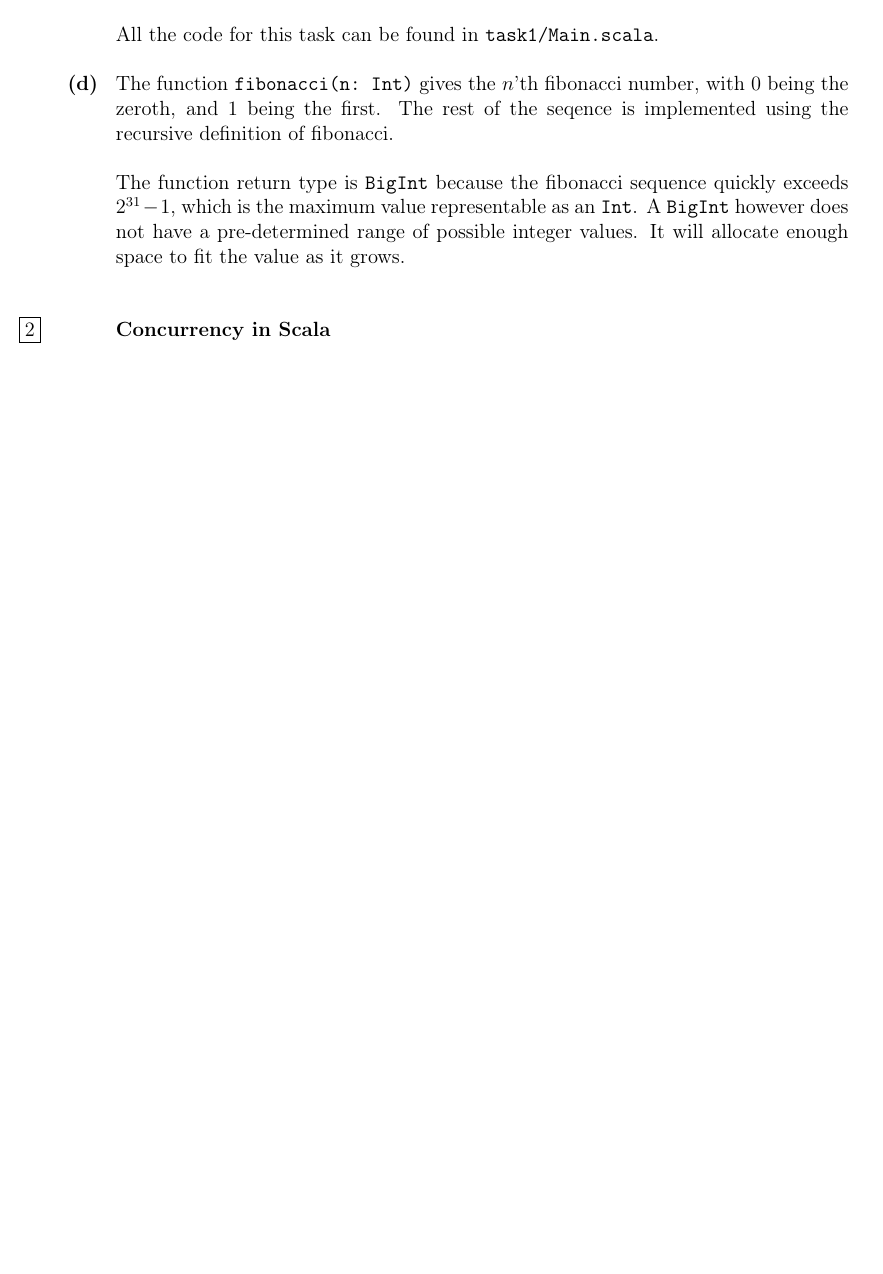
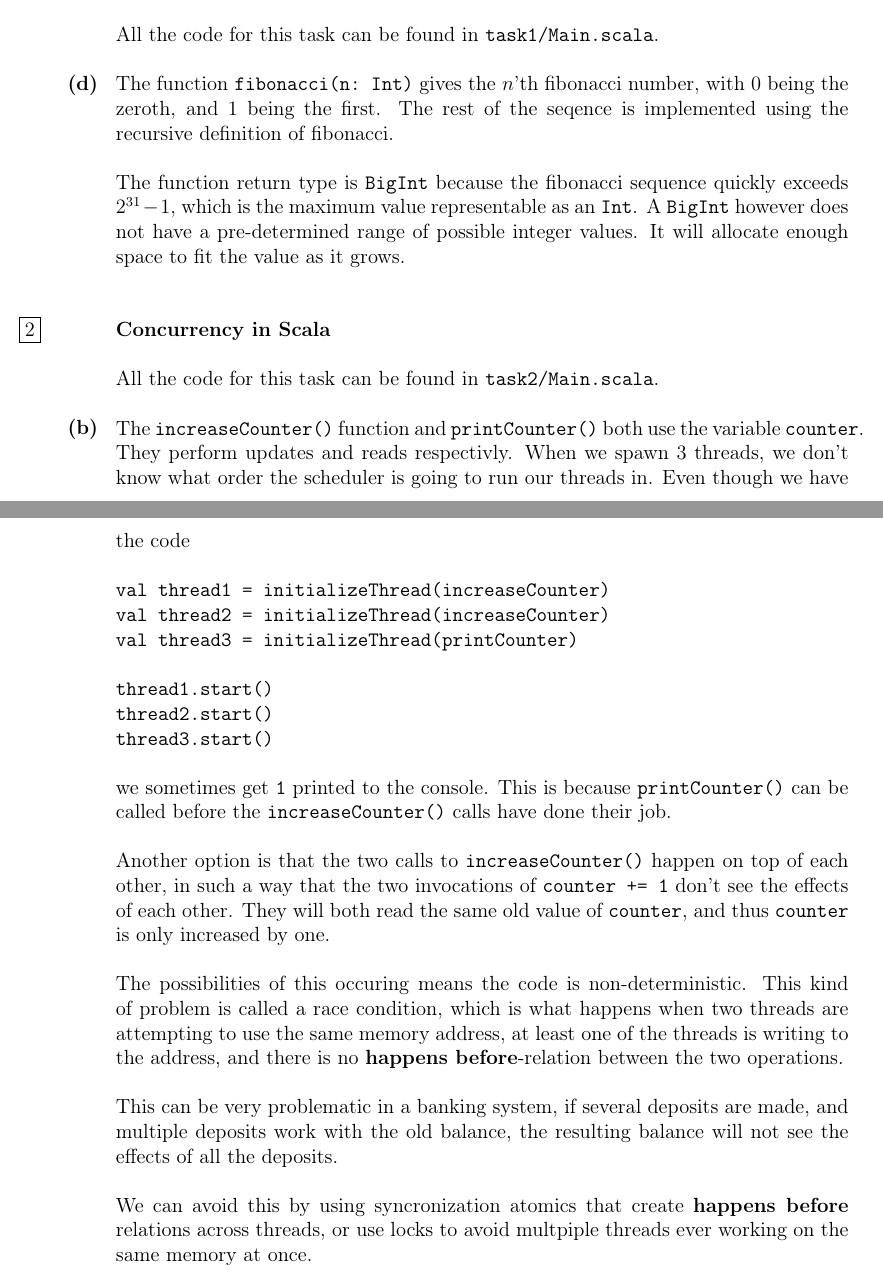
Before and after one commit to hermannm/scala-banking-system, a LaTeX document (learning_tasks/delivery1.tex): part of the page before the commit and two parts of pages 1 and 2 of 2 after it, the two joined at a grey line, cut so that both start at the same text, the shorter picture padded with empty space. Compiled offline with pdfLaTeX.

Commit message:
write about task 2b)

```diff
--- a/learning_tasks/delivery1.tex
+++ b/learning_tasks/delivery1.tex
@@ -48,4 +48,41 @@ It will allocate enough space to fit the value as it grows.
 \task{2}
 \textbf{Concurrency in Scala}
 
+All the code for this task can be found in \verb|task2/Main.scala|.
+
+\subtask{b}
+The \verb|increaseCounter()| function and \verb|printCounter()| both use the variable \verb|counter|.
+They perform updates and reads respectivly. When we spawn 3 threads, we don't know what order
+the scheduler is going to run our threads in. Even though we have the code
+%
+\begin{verbatim}
+val thread1 = initializeThread(increaseCounter)
+val thread2 = initializeThread(increaseCounter)
+val thread3 = initializeThread(printCounter)
+
+thread1.start()
+thread2.start()
+thread3.start()
+\end{verbatim}
+%
+we sometimes get \verb|1| printed to the console. This is because \verb|printCounter()|
+can be called before the \verb|increaseCounter()| calls have done their job.
+
+Another option is that the two calls to \verb|increaseCounter()| happen on top of each other,
+in such a way that the two invocations of \verb|counter += 1| don't see the effects of each other.
+They will both read the same old value of \verb|counter|, and thus \verb|counter| is only increased by one.
+
+The possibilities of this occuring means the code is non-deterministic.
+This kind of problem is called a race condition, which is what happens when
+two threads are attempting to use the same memory address,
+at least one of the threads is writing to the address,
+and there is no \textbf{happens before}-relation between the two operations.
+
+This can be very problematic in a banking system, if several deposits are made,
+and multiple deposits work with the old balance, the resulting balance will not
+see the effects of all the deposits.
+
+We can avoid this by using syncronization atomics that create \textbf{happens before}
+relations across threads, or use locks to avoid multpiple threads ever working on the same memory at once.
+
 \end{document}
```
